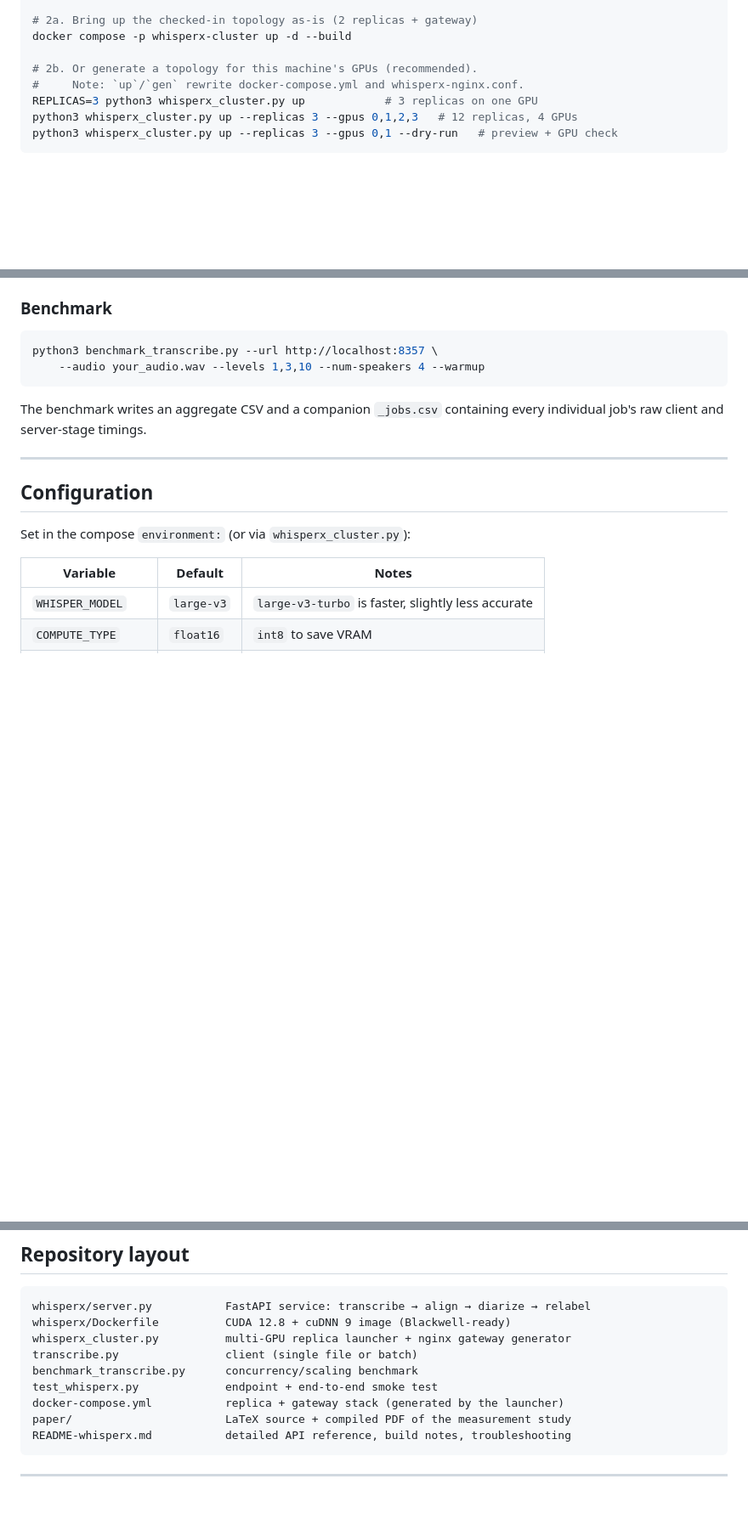
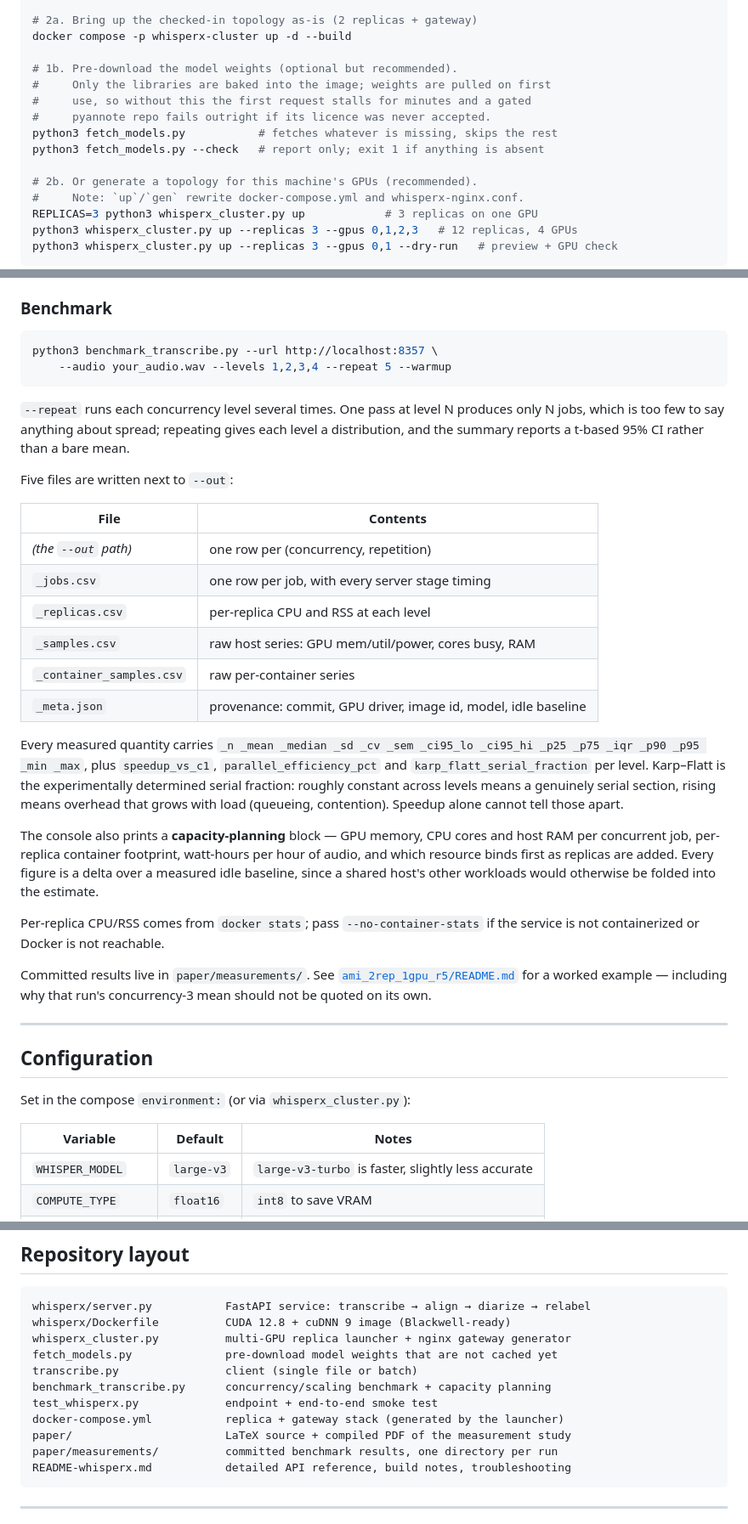
Before and after one commit to gtoscano/Parascribe, a Markdown page: README.md, 3 parts joined by grey strips. Shown at 85% size. Drawn GitHub-style; blank space fills up the shorter version.

Commit message:
Document fetch_models.py, the benchmark statistics, and measurements
fetch_models.py was committed without a mention anywhere in the README, so the
one step that keeps a first request from stalling for minutes was invisible.
Add it to the quickstart and the repository layout.

The benchmark section still described the old two-file output and said nothing
about --repeat, the dispersion and CI columns, the scaling metrics, or the
capacity-planning block, all of which are the reason to run it now. Document
the five output files, what Karp-Flatt distinguishes that speedup cannot, and
that resource figures are deltas over a measured idle baseline.

Point at paper/measurements/ for committed results.

Co-Authored-By: Claude Opus 5 (1M context) <noreply@anthropic.com>

````diff
--- a/README.md
+++ b/README.md
@@ -76,6 +76,13 @@ $EDITOR .env          # set HUGGINGFACE_HUB_TOKEN=...
 # 2a. Bring up the checked-in topology as-is (2 replicas + gateway)
 docker compose -p whisperx-cluster up -d --build
 
+# 1b. Pre-download the model weights (optional but recommended).
+#     Only the libraries are baked into the image; weights are pulled on first
+#     use, so without this the first request stalls for minutes and a gated
+#     pyannote repo fails outright if its licence was never accepted.
+python3 fetch_models.py           # fetches whatever is missing, skips the rest
+python3 fetch_models.py --check   # report only; exit 1 if anything is absent
+
 # 2b. Or generate a topology for this machine's GPUs (recommended).
 #     Note: `up`/`gen` rewrite docker-compose.yml and whisperx-nginx.conf.
 REPLICAS=3 python3 whisperx_cluster.py up            # 3 replicas on one GPU
@@ -110,11 +117,45 @@ copies are retained at `/data/out/<job_id>/timings.json`.
 
 ```bash
 python3 benchmark_transcribe.py --url http://localhost:8357 \
-    --audio your_audio.wav --levels 1,3,10 --num-speakers 4 --warmup
+    --audio your_audio.wav --levels 1,2,3,4 --repeat 5 --warmup
 ```
 
-The benchmark writes an aggregate CSV and a companion `_jobs.csv` containing
-every individual job's raw client and server-stage timings.
+`--repeat` runs each concurrency level several times. One pass at level N
+produces only N jobs, which is too few to say anything about spread; repeating
+gives each level a distribution, and the summary reports a t-based 95% CI
+rather than a bare mean.
+
+Five files are written next to `--out`:
+
+| File | Contents |
+|------|----------|
+| *(the `--out` path)* | one row per (concurrency, repetition) |
+| `_jobs.csv` | one row per job, with every server stage timing |
+| `_replicas.csv` | per-replica CPU and RSS at each level |
+| `_samples.csv` | raw host series: GPU mem/util/power, cores busy, RAM |
+| `_container_samples.csv` | raw per-container series |
+| `_meta.json` | provenance: commit, GPU driver, image id, model, idle baseline |
+
+Every measured quantity carries `_n _mean _median _sd _cv _sem _ci95_lo
+_ci95_hi _p25 _p75 _iqr _p90 _p95 _min _max`, plus `speedup_vs_c1`,
+`parallel_efficiency_pct` and `karp_flatt_serial_fraction` per level. Karp–Flatt
+is the experimentally determined serial fraction: roughly constant across
+levels means a genuinely serial section, rising means overhead that grows with
+load (queueing, contention). Speedup alone cannot tell those apart.
+
+The console also prints a **capacity-planning** block — GPU memory, CPU cores
+and host RAM per concurrent job, per-replica container footprint, watt-hours
+per hour of audio, and which resource binds first as replicas are added. Every
+figure is a delta over a measured idle baseline, since a shared host's other
+workloads would otherwise be folded into the estimate.
+
+Per-replica CPU/RSS comes from `docker stats`; pass `--no-container-stats` if
+the service is not containerized or Docker is not reachable.
+
+Committed results live in `paper/measurements/`. See
+[`ami_2rep_1gpu_r5/README.md`](paper/measurements/ami_2rep_1gpu_r5/README.md)
+for a worked example — including why that run's concurrency-3 mean should not
+be quoted on its own.
 
 ---
 
@@ -169,11 +210,13 @@ benchmark if you are not using the manifest.
 whisperx/server.py           FastAPI service: transcribe → align → diarize → relabel
 whisperx/Dockerfile          CUDA 12.8 + cuDNN 9 image (Blackwell-ready)
 whisperx_cluster.py          multi-GPU replica launcher + nginx gateway generator
+fetch_models.py              pre-download model weights that are not cached yet
 transcribe.py                client (single file or batch)
-benchmark_transcribe.py      concurrency/scaling benchmark
+benchmark_transcribe.py      concurrency/scaling benchmark + capacity planning
 test_whisperx.py             endpoint + end-to-end smoke test
 docker-compose.yml           replica + gateway stack (generated by the launcher)
 paper/                       LaTeX source + compiled PDF of the measurement study
+paper/measurements/          committed benchmark results, one directory per run
 README-whisperx.md           detailed API reference, build notes, troubleshooting
 ```
 
````
